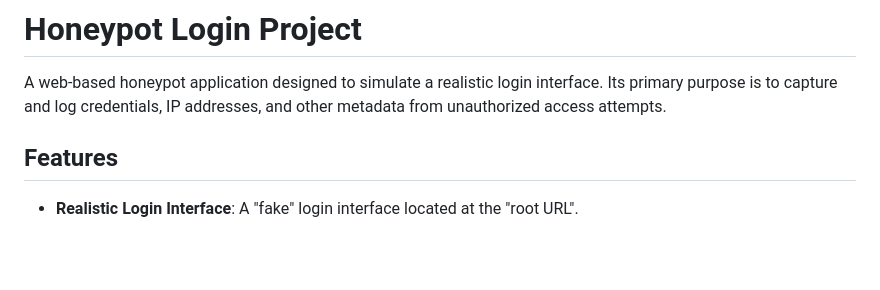
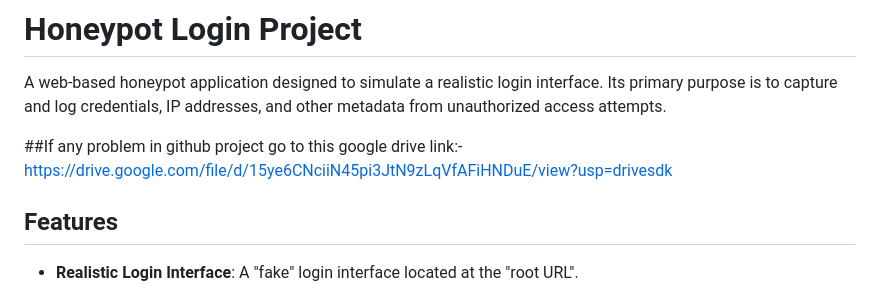
Before and after one commit to 1-shrijeetlap-1/HH8-MINOR-PROJECT-1, a Markdown page: README.md, the part around the change. Drawn GitHub-style; blank space fills up the shorter version.

Commit message:
Add troubleshooting link to README
Added a link to a Google Drive for project-related issues.

```diff
--- a/README.md
+++ b/README.md
@@ -2,6 +2,9 @@
 # Honeypot Login Project
 
 A web-based honeypot application designed to simulate a realistic login interface. Its primary purpose is to capture and log credentials, IP addresses, and other metadata from unauthorized access attempts.
+
+##If any problem in github project go to this google drive link:-
+https://drive.google.com/file/d/15ye6CNciiN45pi3JtN9zLqVfAFiHNDuE/view?usp=drivesdk
 
 ##  Features
 
```
